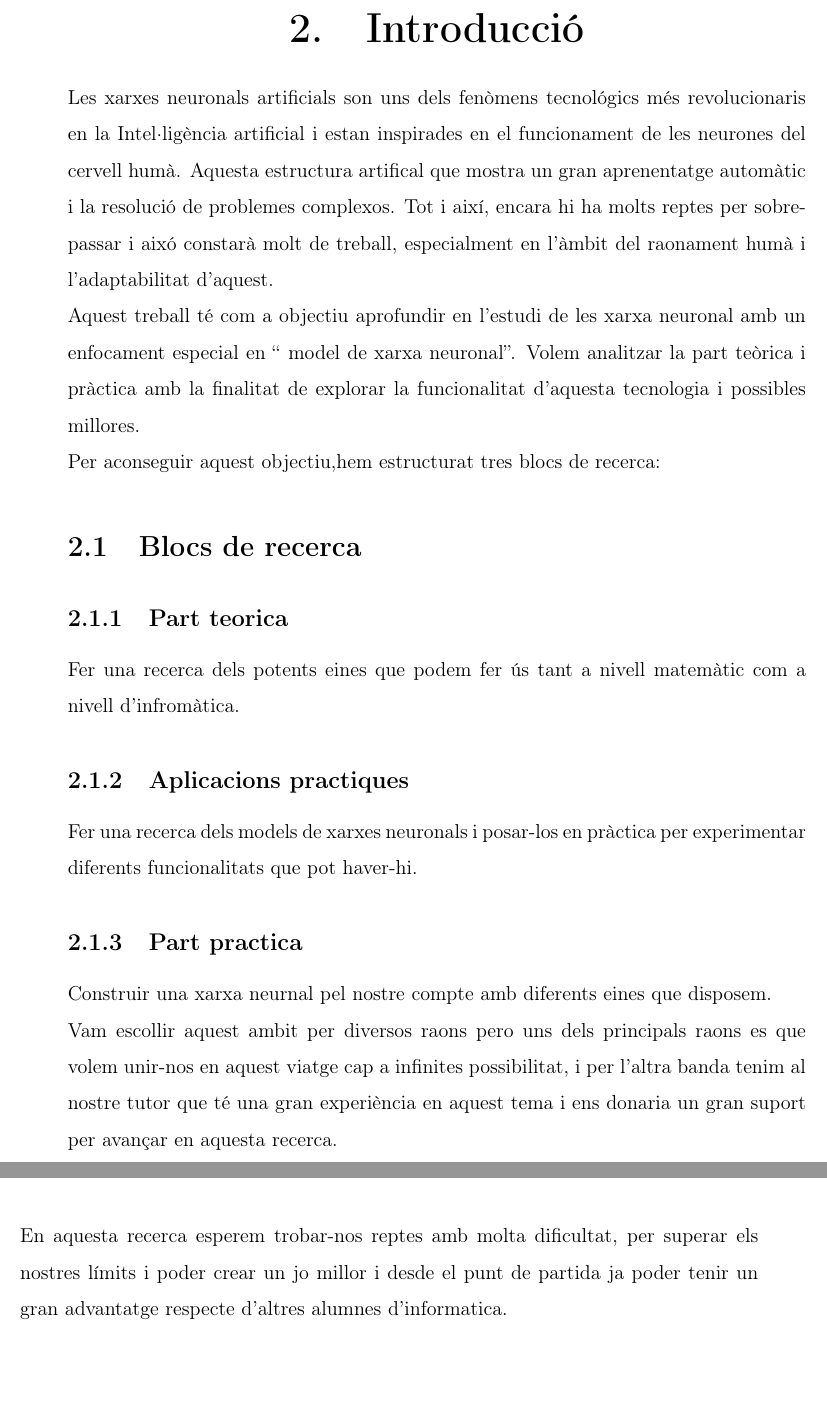
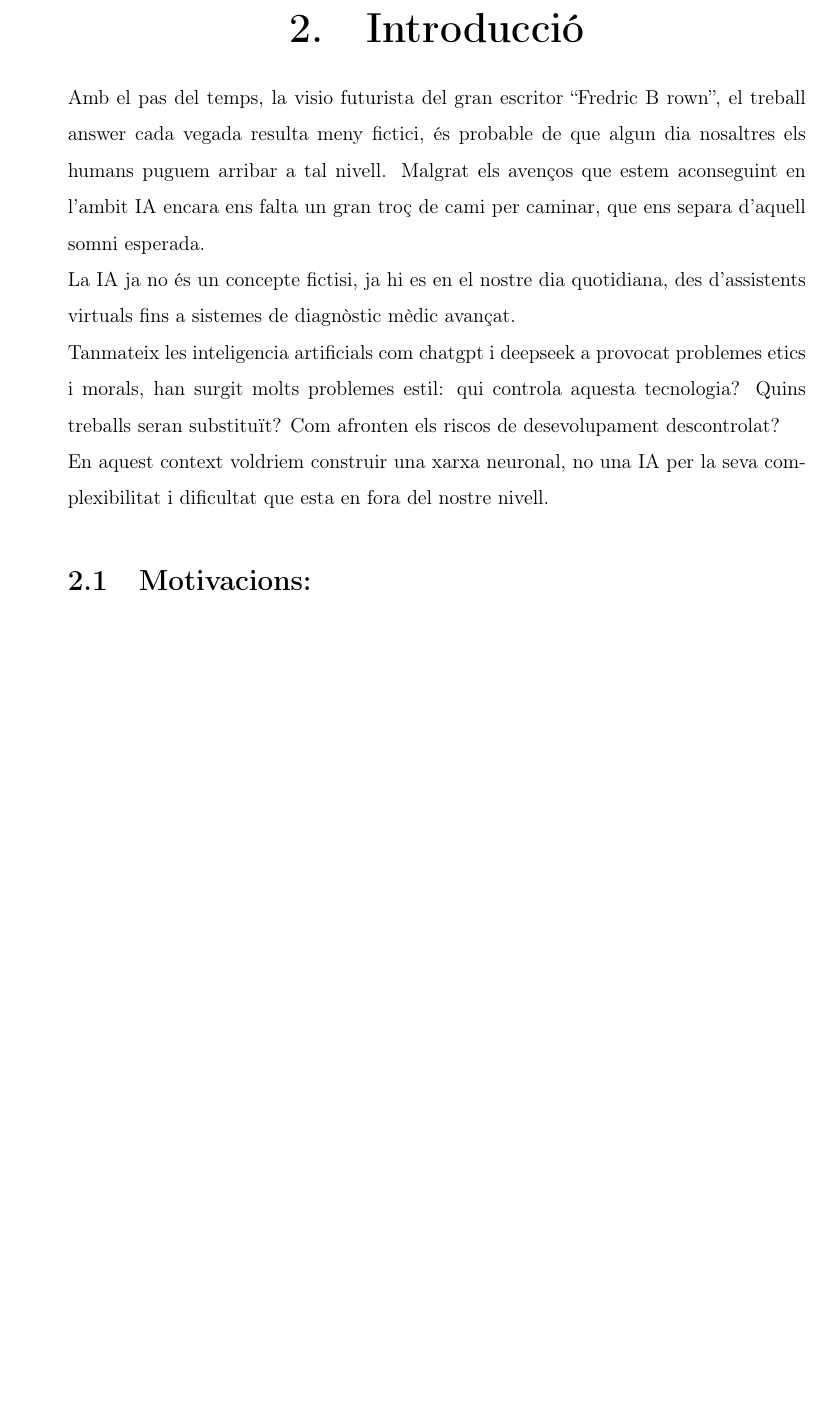
Before and after one commit to Rui564/TR-RJ-2025, a LaTeX book (memoria_RJ/memoriaRJ.tex, which reads memoria_RJ/capitols/introduccio/introduccio.tex): two parts of pages 9 and 10 of 79 before the commit and part of page 9 of 79 after it, the two joined at a grey line, cut so that both start at the same text, the shorter picture padded with empty space. Compiled offline with pdfLaTeX.

Commit message:
He començat amb la introduccio

```diff
--- a/memoria_RJ/capitols/introduccio/introduccio.tex
+++ b/memoria_RJ/capitols/introduccio/introduccio.tex
@@ -1,16 +1,12 @@
 \chapter{Introducció}
 \label{c:intro}
 
-Les xarxes neuronals artificials son uns dels fenòmens tecnológics més revolucionaris en la Intel·ligència artificial i estan inspirades en el funcionament de les neurones del cervell humà. Aquesta estructura artifical que mostra un gran aprenentatge automàtic i la resolució de problemes complexos. Tot i així, encara hi ha molts reptes per sobrepassar i aixó constarà molt de treball, especialment en l'àmbit del raonament humà i l'adaptabilitat d'aquest.\\
-Aquest treball té com a objectiu aprofundir en l'estudi de les xarxa neuronal amb un enfocament especial en `` model de xarxa neuronal''. Volem analitzar la part teòrica i pràctica amb la finalitat de explorar la funcionalitat d'aquesta tecnologia i possibles millores.\\
-Per aconseguir aquest objectiu,hem estructurat tres blocs de recerca:
-\section{Blocs de recerca}
-\subsection{Part teorica}
-Fer una recerca dels potents eines que podem fer ús tant a nivell matemàtic com a nivell  d'infromàtica.
-\subsection{Aplicacions practiques}
-Fer una recerca dels models de xarxes neuronals i posar-los en pràctica per experimentar diferents funcionalitats que pot haver-hi.
-\subsection{Part practica }
-Construir una xarxa neurnal pel nostre compte amb diferents eines que disposem.
+Amb el pas del temps, la visio futurista del gran escritor ``Fredric B rown'', el treball answer cada vegada resulta meny fictici, és probable de que algun dia nosaltres els humans puguem arribar a tal nivell. Malgrat els avenços que estem aconseguint en l'ambit IA encara ens falta un gran troç de cami per caminar, que ens separa d'aquell somni esperada.
 
-Vam escollir aquest ambit per diversos raons pero uns dels principals raons es que volem unir-nos en aquest viatge cap  a infinites possibilitat, i per l'altra banda tenim al nostre tutor que té una gran experiència en aquest tema i ens donaria un gran suport per avançar en aquesta recerca.\\
-En aquesta recerca esperem trobar-nos reptes amb molta dificultat, per superar els nostres límits i poder crear un jo millor i desde el punt de partida ja poder tenir un gran advantatge respecte d'altres alumnes d'informatica.
+La IA ja no és un concepte fictisi, ja hi es en el nostre dia quotidiana, des d’assistents virtuals fins a sistemes de diagnòstic mèdic avançat.
+
+Tanmateix les inteligencia artificials com chatgpt i deepseek a provocat problemes etics i morals, han surgit molts problemes estil: qui controla aquesta tecnologia? Quins treballs seran substituït? Com afronten els riscos de desevolupament descontrolat?
+
+En aquest context voldriem construir una xarxa neuronal, no una IA per la seva complexibilitat i dificultat que esta en fora del nostre nivell.
+
+\section{Motivacions:}
```
